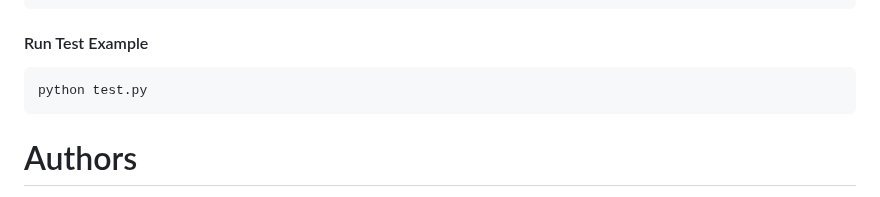
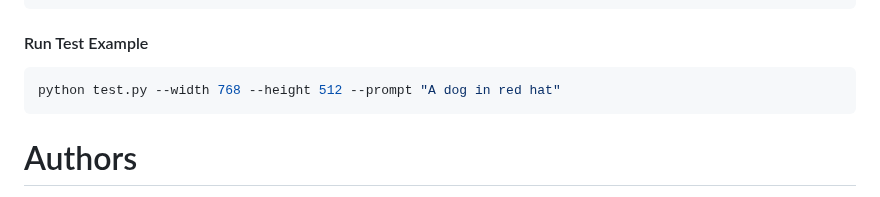
Before and after one commit to ai-forever/Kandinsky-5, a Markdown page: README.md, the part around the change. Rendered like a GitHub page.

````diff
--- a/README.md
+++ b/README.md
@@ -152,7 +152,7 @@ python download_models.py
 
 #### Run Test Example
 ```sh
-python test.py
+python test.py --width 768 --height 512 --prompt "A dog in red hat"
 ```
 
 # Authors
````
